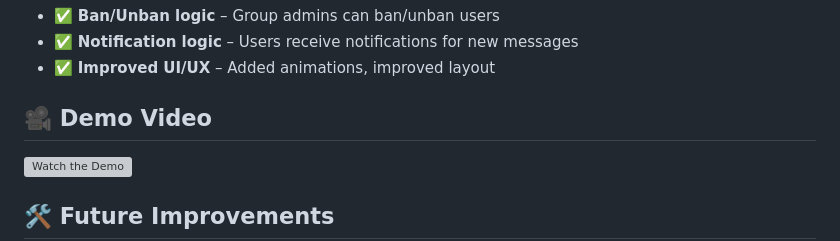
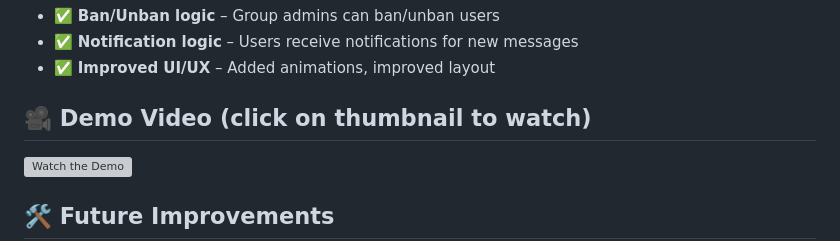
Before and after one commit to adn26/Lume, a Markdown page: README.md, the part around the change. Drawn GitHub-style; grey boxes are pictures that could not be loaded.

Commit message:
demo video

```diff
--- a/README.md
+++ b/README.md
@@ -84,7 +84,7 @@ Go to http://localhost:8000
 - ✅ **Notification logic** – Users receive notifications for new messages
 - ✅ **Improved UI/UX** – Added animations, improved layout
 
-## 🎥 Demo Video
+## 🎥 Demo Video (click on thumbnail to watch)
 
 [![Watch the Demo](https://img.youtube.com/vi/_7UvaFM0ics/maxresdefault.jpg)](https://www.youtube.com/watch?v=_7UvaFM0ics)
 
```
